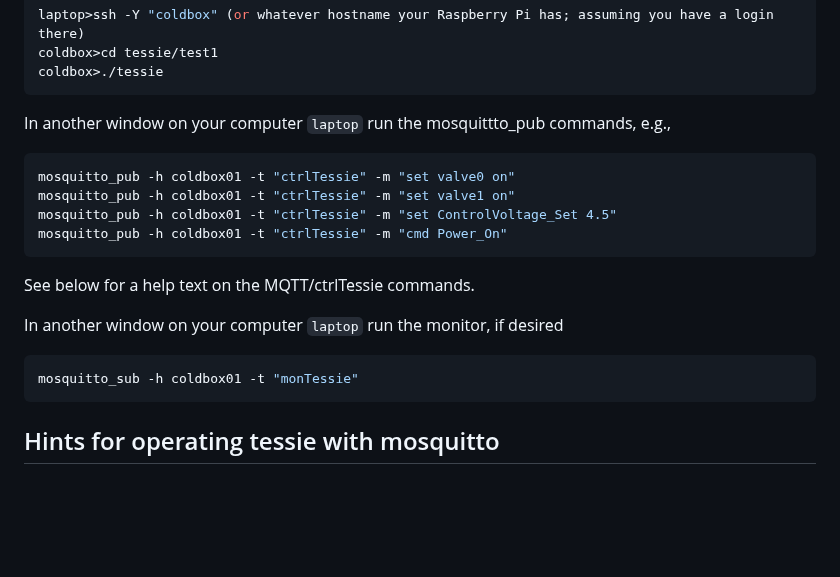
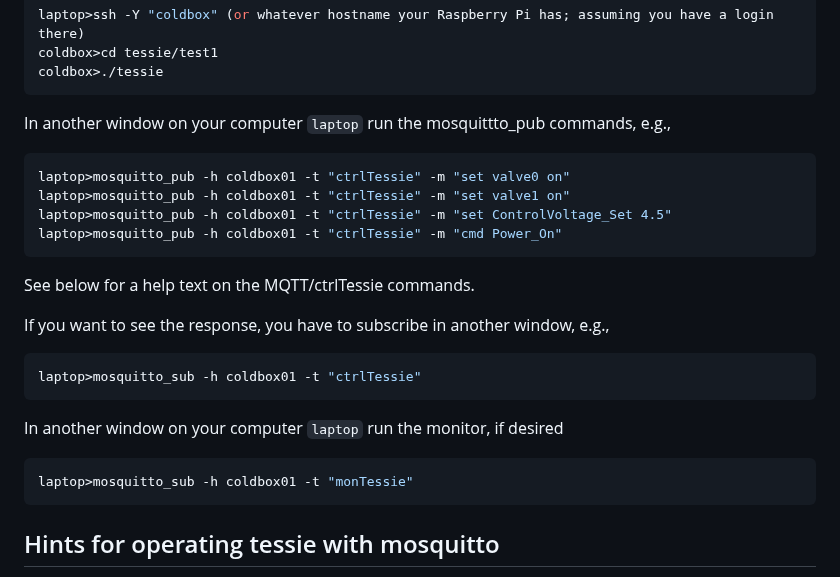
Before and after one commit to ursl/tessie, a Markdown page: README.md, the part around the change. GitHub-like rendering; blank space fills up the shorter version.

````diff
--- a/README.md
+++ b/README.md
@@ -25,17 +25,23 @@ coldbox>./tessie
 
 In another window on your computer `laptop` run the mosquittto_pub commands, e.g.,
 ```shell
-mosquitto_pub -h coldbox01 -t "ctrlTessie" -m "set valve0 on"
-mosquitto_pub -h coldbox01 -t "ctrlTessie" -m "set valve1 on"
-mosquitto_pub -h coldbox01 -t "ctrlTessie" -m "set ControlVoltage_Set 4.5"
-mosquitto_pub -h coldbox01 -t "ctrlTessie" -m "cmd Power_On"
+laptop>mosquitto_pub -h coldbox01 -t "ctrlTessie" -m "set valve0 on"
+laptop>mosquitto_pub -h coldbox01 -t "ctrlTessie" -m "set valve1 on"
+laptop>mosquitto_pub -h coldbox01 -t "ctrlTessie" -m "set ControlVoltage_Set 4.5"
+laptop>mosquitto_pub -h coldbox01 -t "ctrlTessie" -m "cmd Power_On"
 ```
 
 See below for a help text on the MQTT/ctrlTessie commands.
 
+
+If you want to see the response, you have to subscribe in another window, e.g.,
+```shell
+laptop>mosquitto_sub -h coldbox01 -t "ctrlTessie"
+```
+
 In another window on your computer `laptop` run the monitor, if desired
 ```shell
-mosquitto_sub -h coldbox01 -t "monTessie"
+laptop>mosquitto_sub -h coldbox01 -t "monTessie"
 ```
 
 
````
